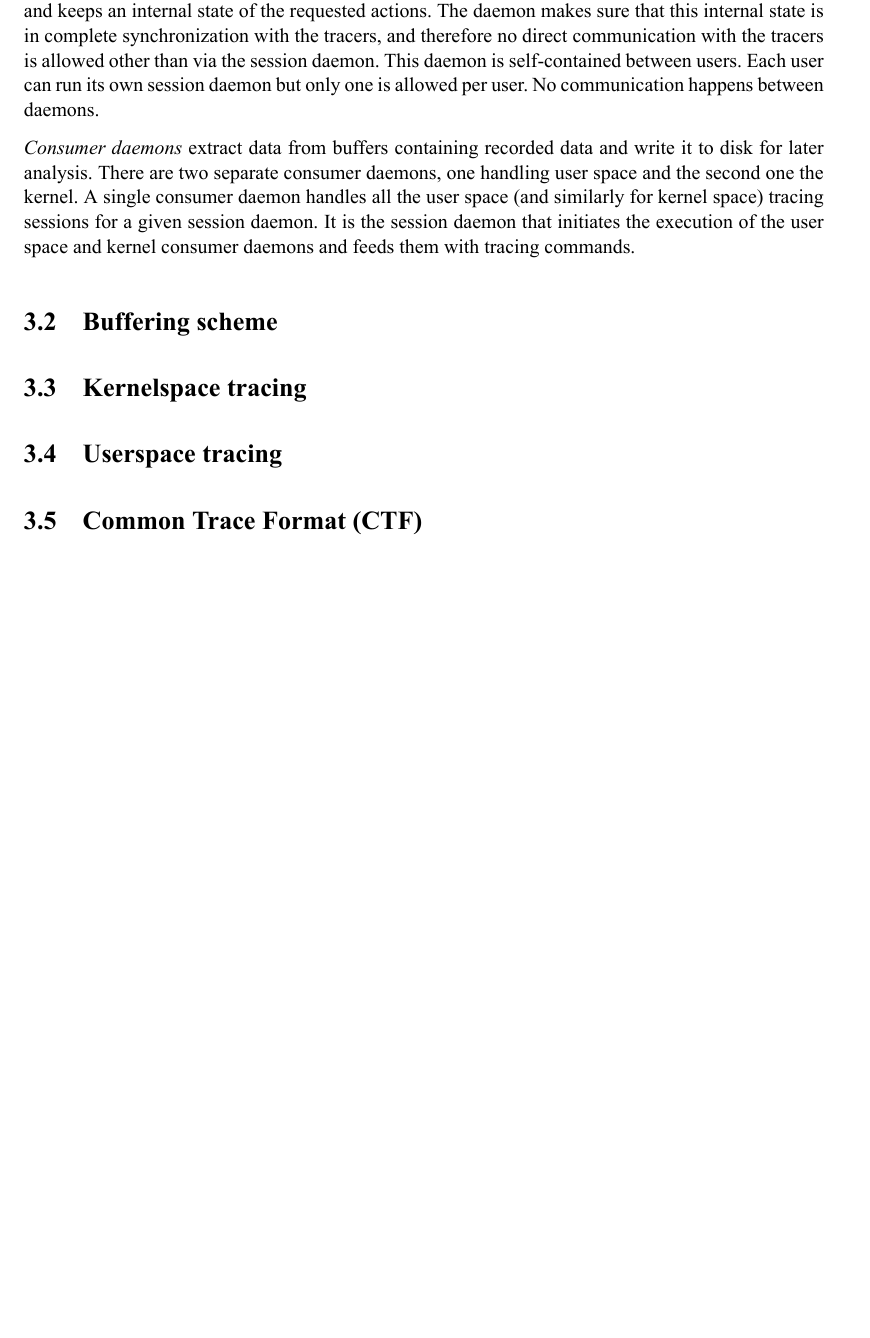
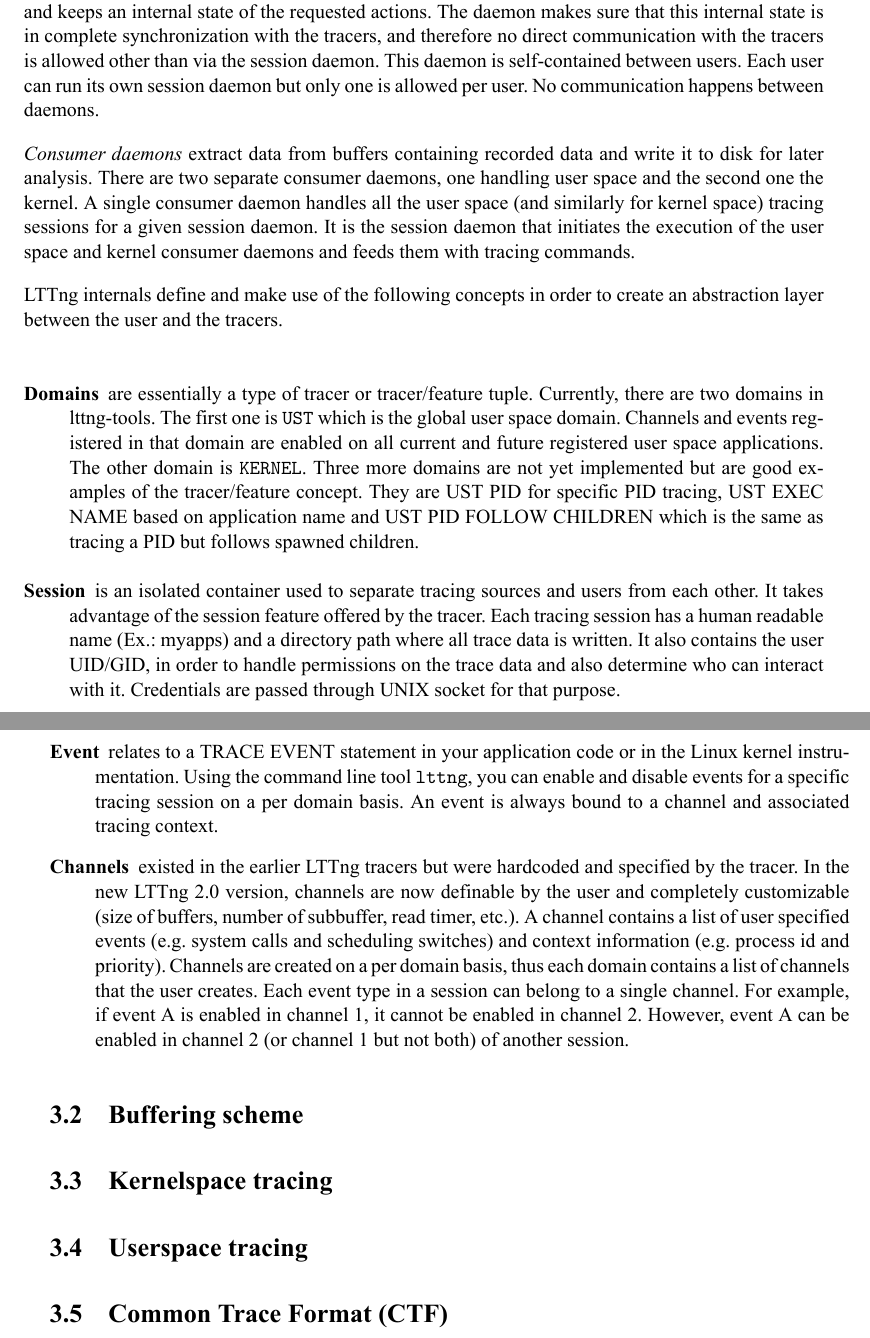
Before and after one commit to marioskogias/thesis, a LaTeX thesis (thesis/thesis.tex, which reads thesis/lttng.tex): part of page 38 of 44 before the commit and two parts of pages 38 and 39 of 46 after it, the two joined at a grey line, cut so that both start at the same text, the shorter picture padded with empty space. The pictures show the PDF file thesis/thesis.pdf that the author committed with the source.

Commit message:
Finish overview

```diff
--- a/thesis/lttng.tex
+++ b/thesis/lttng.tex
@@ -70,6 +70,48 @@
 a given session daemon. It is the session daemon that initiates the execution of
 the user space and kernel consumer daemons and feeds them with tracing commands.
 
+LTTng internals define and make use of the following concepts in order to create
+an abstraction layer between the user and the tracers.
+
+\begin{description}
+
+\item[Domains]
+are essentially a type of tracer or tracer/feature tuple.  Currently, there are
+two domains in lttng-tools. The first one is \texttt{UST} which is the global
+user space domain. Channels and events registered in that domain are enabled on
+all current and future registered user space applications. The other domain is
+\texttt{KERNEL}.  Three more domains are not yet implemented but are good
+examples of the tracer/feature concept. They are UST PID for specific PID
+tracing, UST EXEC NAME based on application name and UST PID FOLLOW CHILDREN
+which is the same as tracing a PID but follows spawned children.
+
+\item[Session]
+is an isolated container used to separate tracing sources and users from each
+other. It takes advantage of the session feature offered by the tracer.  Each
+tracing session has a human readable name (Ex.: myapps) and a directory path
+where all trace data is written. It also contains the user UID/GID, in order to
+handle permissions on the trace data and also determine who can
+interact with it. Credentials are passed through UNIX socket for that purpose.
+
+\item[Event]
+relates to a TRACE EVENT statement in your application code or in the Linux
+kernel instrumentation.  Using the command line tool \texttt{lttng}, you can
+enable and disable events for a specific tracing session on a per domain basis.
+An event is always bound to a channel and associated tracing context.
+
+\item[Channels]
+existed in the earlier LTTng tracers but were hardcoded and specified by the
+tracer. In the new LTTng 2.0 version, channels are now definable by the user and
+completely customizable (size of buffers, number of subbuffer, read timer,
+etc.).  A channel contains a list of user specified events (e.g. system calls
+and scheduling switches) and context information (e.g. process id and priority).
+Channels are created on a per domain basis, thus each domain contains a list of
+channels that the user creates.  Each event type in a session can belong to a
+single channel. For example, if event A is enabled in channel 1, it cannot be
+enabled in channel 2. However, event A can be enabled in channel 2 (or channel 1
+but not both) of another session.
+\end{description}
+
 \section{Buffering scheme}\label{sec:buffers}
 
 \section{Kernelspace tracing}\label{sec:kernel-tracing}
```
Also changed, not shown: thesis/thesis.pdf.
